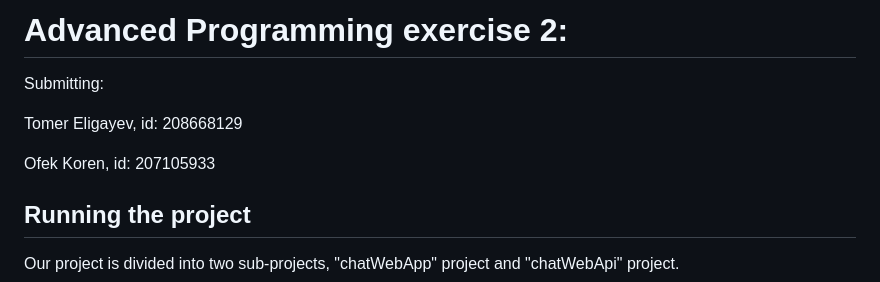
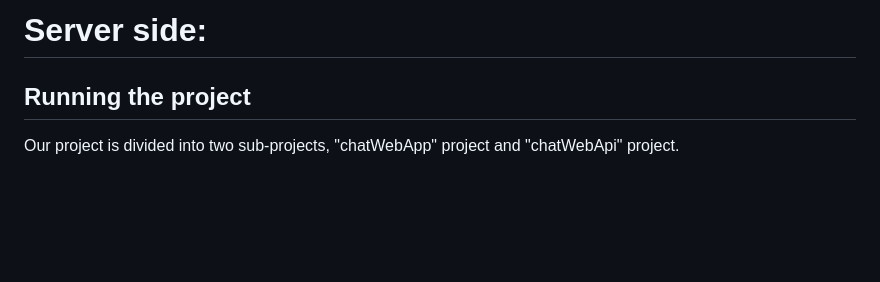
Before and after one commit to ofekkoren/ClientServer_ChatApplication, a Markdown page: server/README.md, the part around the change. GitHub-like rendering; blank space fills up the shorter version.

```diff
--- a/server/README.md
+++ b/server/README.md
@@ -1,11 +1,6 @@
 
 
-# Advanced Programming exercise 2:
-Submitting:
-
-Tomer Eligayev, id: 208668129
-
-Ofek Koren, id: 207105933
+# Server side:
 
 ## **Running the project**
 Our project is divided into two sub-projects, "chatWebApp" project and "chatWebApi" project.
```
